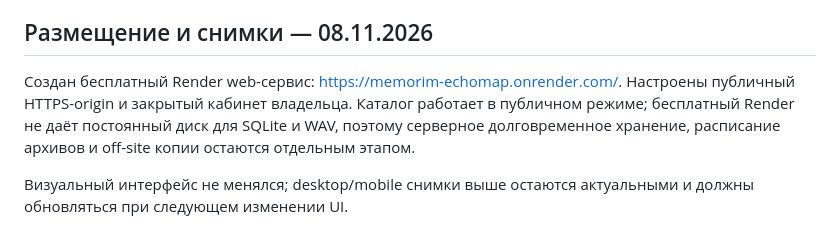
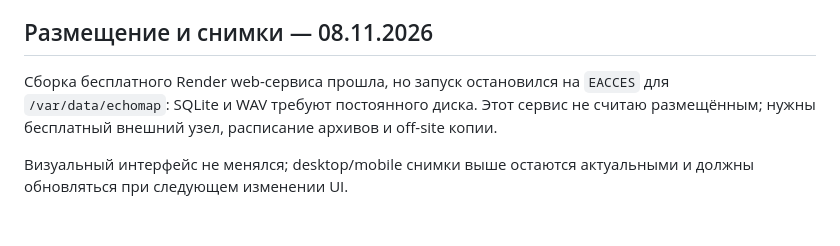
Before and after one commit to memorim/echomap-sound-atlas, a Markdown page: README.md, the part around the change. Drawn GitHub-style.

Commit message:
docs: clarify free deployment limitation

```diff
--- a/README.md
+++ b/README.md
@@ -111,6 +111,6 @@ GET /api/owner/uploads и PATCH /api/owner/uploads/:id требуют Bearer-т
 
 ## Размещение и снимки — 08.11.2026
 
-Создан бесплатный Render web-сервис: https://memorim-echomap.onrender.com/. Настроены публичный HTTPS-origin и закрытый кабинет владельца. Каталог работает в публичном режиме; бесплатный Render не даёт постоянный диск для SQLite и WAV, поэтому серверное долговременное хранение, расписание архивов и off-site копии остаются отдельным этапом.
+Сборка бесплатного Render web-сервиса прошла, но запуск остановился на `EACCES` для `/var/data/echomap`: SQLite и WAV требуют постоянного диска. Этот сервис не считаю размещённым; нужны бесплатный внешний узел, расписание архивов и off-site копии.
 
 Визуальный интерфейс не менялся; desktop/mobile снимки выше остаются актуальными и должны обновляться при следующем изменении UI.
```
